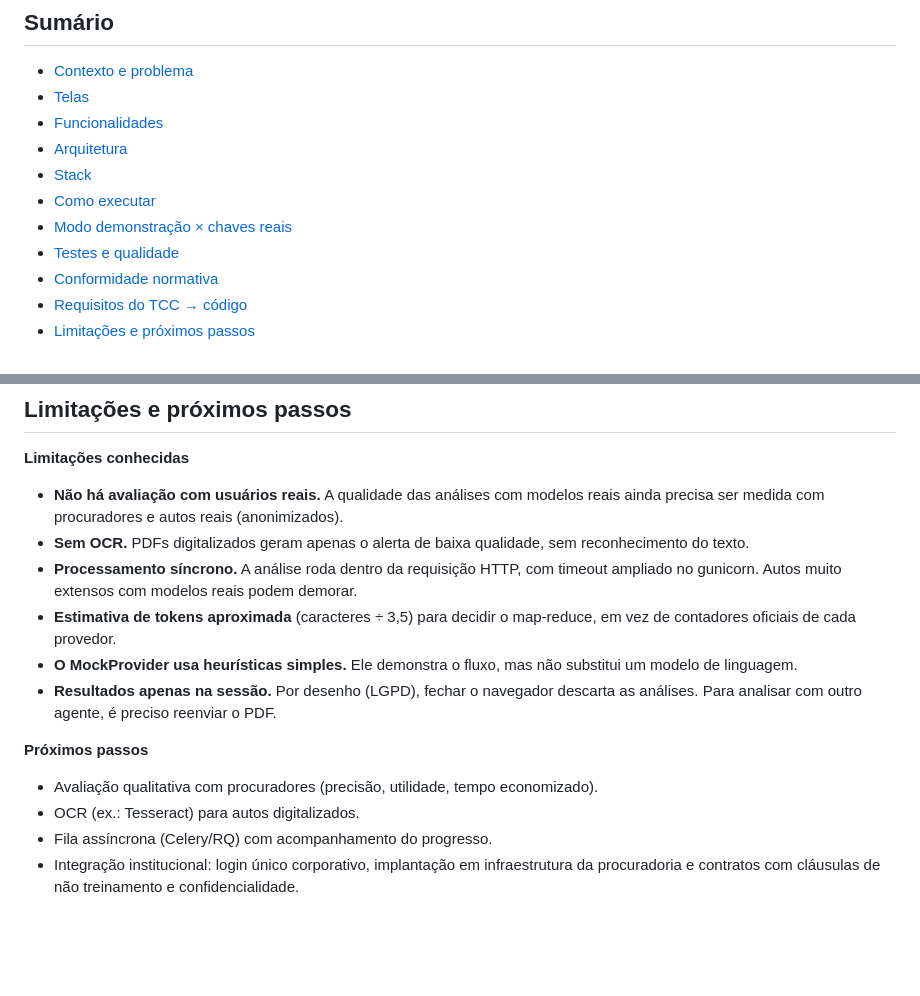
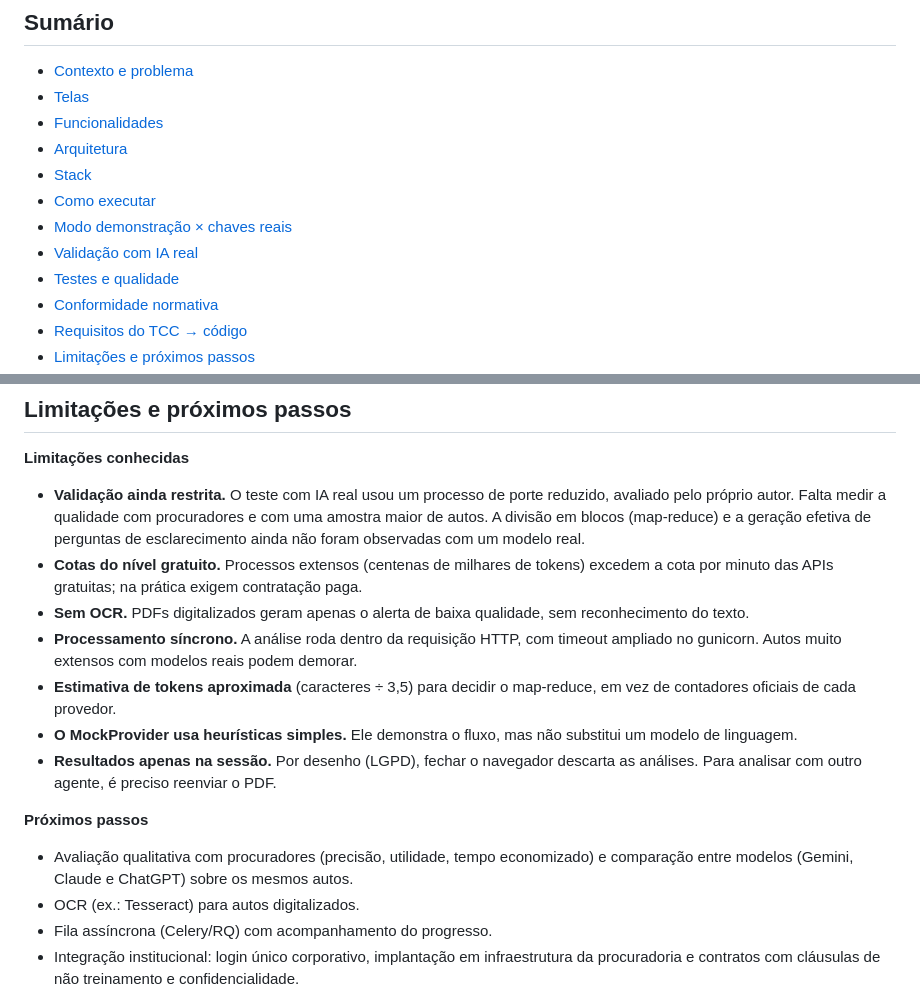
Before and after one commit to AltF4bio/fisco-ia, a Markdown page: README.md, 2 parts joined by grey strips. GitHub-like rendering; blank space fills up the shorter version.

```diff
--- a/README.md
+++ b/README.md
@@ -39,6 +41,7 @@
 - [Stack](#stack)
 - [Como executar](#como-executar)
 - [Modo demonstração × chaves reais](#modo-demonstração--chaves-reais)
+- [Validação com IA real](#validação-com-ia-real)
 - [Testes e qualidade](#testes-e-qualidade)
 - [Conformidade normativa](#conformidade-normativa)
 - [Requisitos do TCC → código](#requisitos-do-tcc--código)
@@ -363,8 +409,12 @@ artificial no Poder Judiciário, aplicadas aqui por analogia à advocacia públi
 ## Limitações e próximos passos
 
 **Limitações conhecidas**
-- **Não há avaliação com usuários reais.** A qualidade das análises com modelos reais ainda
-  precisa ser medida com procuradores e autos reais (anonimizados).
+- **Validação ainda restrita.** O teste com IA real usou um processo de porte reduzido,
+  avaliado pelo próprio autor. Falta medir a qualidade com procuradores e com uma amostra maior
+  de autos. A divisão em blocos (map-reduce) e a geração efetiva de perguntas de
+  esclarecimento ainda não foram observadas com um modelo real.
+- **Cotas do nível gratuito.** Processos extensos (centenas de milhares de tokens) excedem a
+  cota por minuto das APIs gratuitas; na prática exigem contratação paga.
 - **Sem OCR.** PDFs digitalizados geram apenas o alerta de baixa qualidade, sem reconhecimento
   do texto.
 - **Processamento síncrono.** A análise roda dentro da requisição HTTP, com timeout ampliado no
@@ -377,7 +427,8 @@ artificial no Poder Judiciário, aplicadas aqui por analogia à advocacia públi
   Para analisar com outro agente, é preciso reenviar o PDF.
 
 **Próximos passos**
-- Avaliação qualitativa com procuradores (precisão, utilidade, tempo economizado).
+- Avaliação qualitativa com procuradores (precisão, utilidade, tempo economizado) e
+  comparação entre modelos (Gemini, Claude e ChatGPT) sobre os mesmos autos.
 - OCR (ex.: Tesseract) para autos digitalizados.
 - Fila assíncrona (Celery/RQ) com acompanhamento do progresso.
 - Integração institucional: login único corporativo, implantação em infraestrutura da
```
Also changed, not shown: other parts of README.md (+47 -2 lines).
